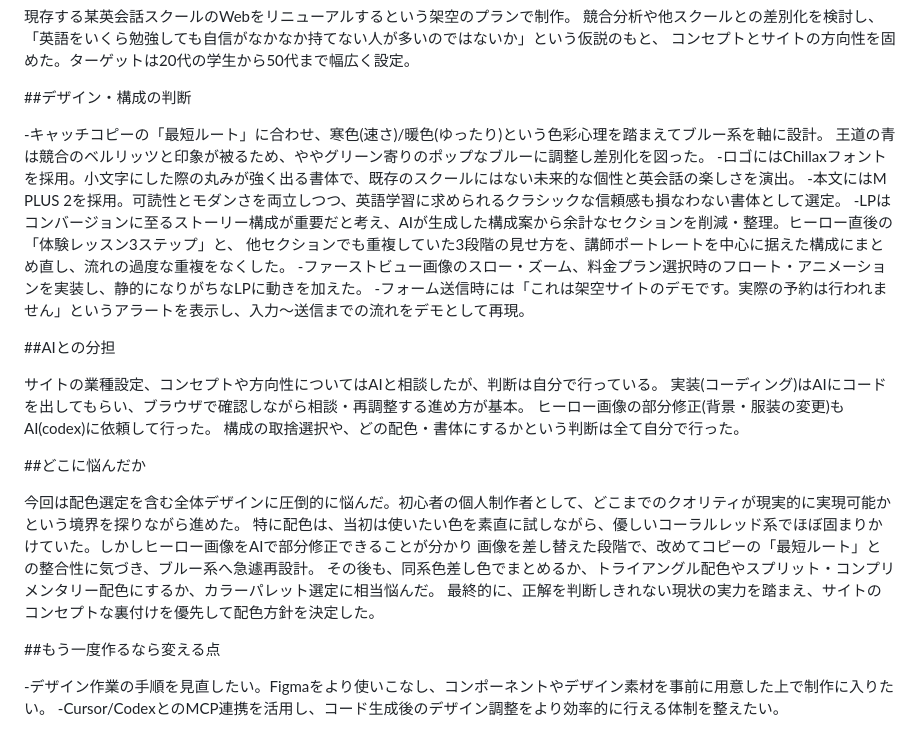
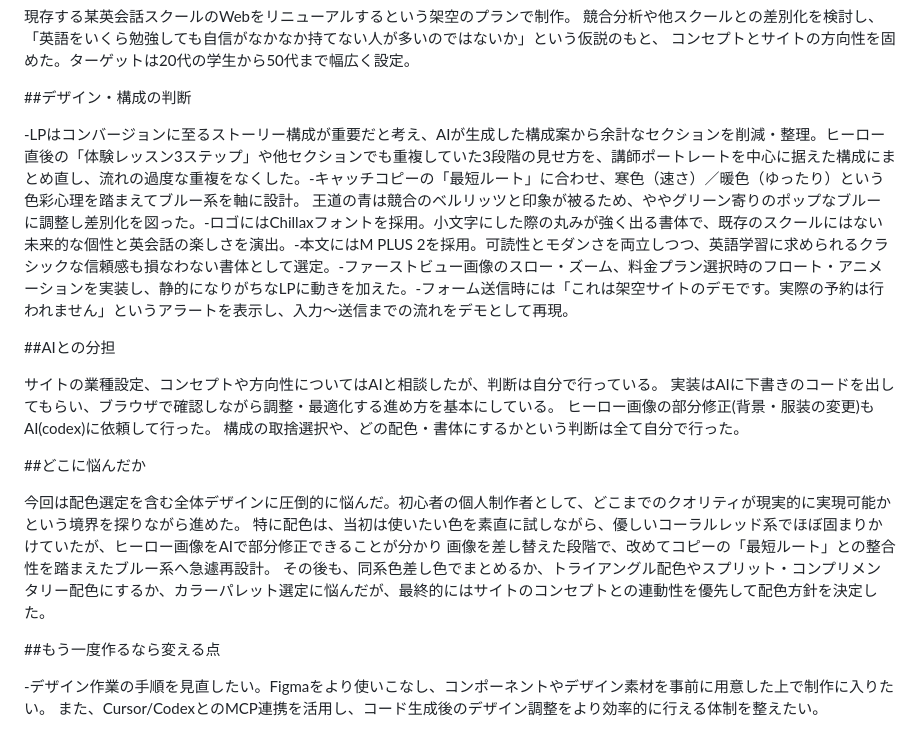
Before and after one commit to gnipeli-byte/neuva, a Markdown page: PROCESS.md, the part around the change. GitHub-like rendering.

Commit message:
PROCESS.mdの更新

```diff
--- a/PROCESS.md
+++ b/PROCESS.md
@@ -10,31 +10,16 @@
 
 ##デザイン・構成の判断
 
--キャッチコピーの「最短ルート」に合わせ、寒色(速さ)/暖色(ゆったり)という色彩心理を踏まえてブルー系を軸に設計。
-王道の青は競合のベルリッツと印象が被るため、ややグリーン寄りのポップなブルーに調整し差別化を図った。
--ロゴにはChillaxフォントを採用。小文字にした際の丸みが強く出る書体で、既存のスクールにはない未来的な個性と英会話の楽しさを演出。
--本文にはM PLUS 2を採用。可読性とモダンさを両立しつつ、英語学習に求められるクラシックな信頼感も損なわない書体として選定。
--LPはコンバージョンに至るストーリー構成が重要だと考え、AIが生成した構成案から余計なセクションを削減・整理。ヒーロー直後の「体験レッスン3ステップ」と、
-他セクションでも重複していた3段階の見せ方を、講師ポートレートを中心に据えた構成にまとめ直し、流れの過度な重複をなくした。
--ファーストビュー画像のスロー・ズーム、料金プラン選択時のフロート・アニメーションを実装し、静的になりがちなLPに動きを加えた。
--フォーム送信時には「これは架空サイトのデモです。実際の予約は行われません」というアラートを表示し、入力〜送信までの流れをデモとして再現。
+-LPはコンバージョンに至るストーリー構成が重要だと考え、AIが生成した構成案から余計なセクションを削減・整理。ヒーロー直後の「体験レッスン3ステップ」や他セクションでも重複していた3段階の見せ方を、講師ポートレートを中心に据えた構成にまとめ直し、流れの過度な重複をなくした。-キャッチコピーの「最短ルート」に合わせ、寒色（速さ）／暖色（ゆったり）という色彩心理を踏まえてブルー系を軸に設計。 王道の青は競合のベルリッツと印象が被るため、ややグリーン寄りのポップなブルーに調整し差別化を図った。-ロゴにはChillaxフォントを採用。小文字にした際の丸みが強く出る書体で、既存のスクールにはない未来的な個性と英会話の楽しさを演出。-本文にはM PLUS 2を採用。可読性とモダンさを両立しつつ、英語学習に求められるクラシックな信頼感も損なわない書体として選定。-ファーストビュー画像のスロー・ズーム、料金プラン選択時のフロート・アニメーションを実装し、静的になりがちなLPに動きを加えた。-フォーム送信時には「これは架空サイトのデモです。実際の予約は行われません」というアラートを表示し、入力〜送信までの流れをデモとして再現。
 
 ##AIとの分担
 
-サイトの業種設定、コンセプトや方向性についてはAIと相談したが、判断は自分で行っている。
-実装(コーディング)はAIにコードを出してもらい、ブラウザで確認しながら相談・再調整する進め方が基本。
-ヒーロー画像の部分修正(背景・服装の変更)もAI(codex)に依頼して行った。
-構成の取捨選択や、どの配色・書体にするかという判断は全て自分で行った。
+サイトの業種設定、コンセプトや方向性についてはAIと相談したが、判断は自分で行っている。 実装はAIに下書きのコードを出してもらい、ブラウザで確認しながら調整・最適化する進め方を基本にしている。 ヒーロー画像の部分修正(背景・服装の変更)もAI(codex)に依頼して行った。 構成の取捨選択や、どの配色・書体にするかという判断は全て自分で行った。
 
 ##どこに悩んだか
 
-今回は配色選定を含む全体デザインに圧倒的に悩んだ。初心者の個人制作者として、どこまでのクオリティが現実的に実現可能かという境界を探りながら進めた。
-特に配色は、当初は使いたい色を素直に試しながら、優しいコーラルレッド系でほぼ固まりかけていた。しかしヒーロー画像をAIで部分修正できることが分かり
-画像を差し替えた段階で、改めてコピーの「最短ルート」との整合性に気づき、ブルー系へ急遽再設計。
-その後も、同系色差し色でまとめるか、トライアングル配色やスプリット・コンプリメンタリー配色にするか、カラーパレット選定に相当悩んだ。
-最終的に、正解を判断しきれない現状の実力を踏まえ、サイトのコンセプトな裏付けを優先して配色方針を決定した。
+今回は配色選定を含む全体デザインに圧倒的に悩んだ。初心者の個人制作者として、どこまでのクオリティが現実的に実現可能かという境界を探りながら進めた。 特に配色は、当初は使いたい色を素直に試しながら、優しいコーラルレッド系でほぼ固まりかけていたが、ヒーロー画像をAIで部分修正できることが分かり 画像を差し替えた段階で、改めてコピーの「最短ルート」との整合性を踏まえたブルー系へ急遽再設計。 その後も、同系色差し色でまとめるか、トライアングル配色やスプリット・コンプリメンタリー配色にするか、カラーパレット選定に悩んだが、最終的にはサイトのコンセプトとの連動性を優先して配色方針を決定した。
 
 ##もう一度作るなら変える点
 
--デザイン作業の手順を見直したい。Figmaをより使いこなし、コンポーネントやデザイン素材を事前に用意した上で制作に入りたい。
--Cursor/CodexとのMCP連携を活用し、コード生成後のデザイン調整をより効率的に行える体制を整えたい。
+-デザイン作業の手順を見直したい。Figmaをより使いこなし、コンポーネントやデザイン素材を事前に用意した上で制作に入りたい。 また、Cursor/CodexとのMCP連携を活用し、コード生成後のデザイン調整をより効率的に行える体制を整えたい。
```
